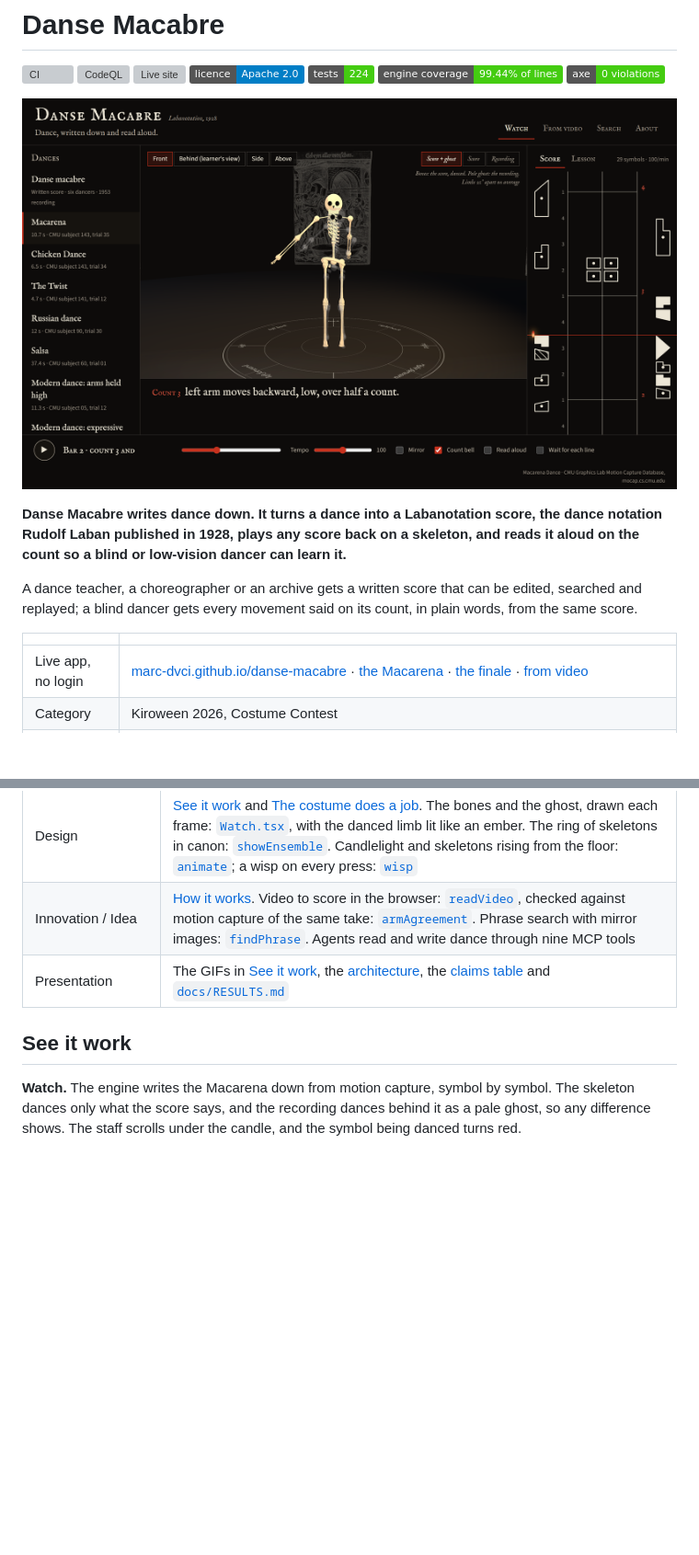
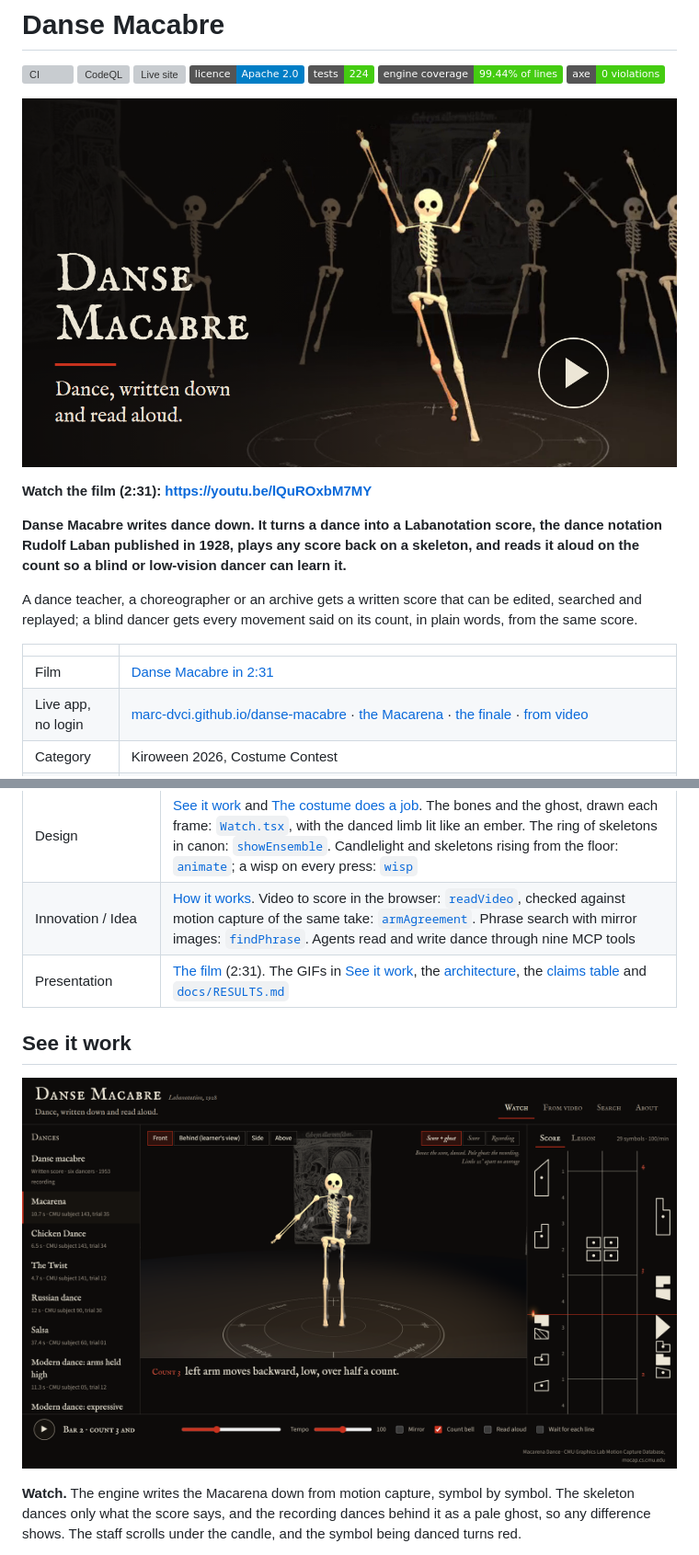
Before and after one commit to Marc-Dvci/danse-macabre, a Markdown page: README.md, 2 parts joined by grey strips. Shown at 92% size. Drawn GitHub-style; pictures changed too: docs/figures/film-thumbnail.png (added); badges without logos; blank space fills up the shorter version; grey boxes are pictures that could not be loaded.

Commit message:
README: the film

```diff
--- a/README.md
+++ b/README.md
@@ -8,7 +8,9 @@
 ![Engine coverage: 99.44% of lines](https://img.shields.io/badge/engine%20coverage-99.44%25%20of%20lines-brightgreen)
 ![axe: 0 violations](https://img.shields.io/badge/axe-0%20violations-brightgreen)
 
-[![The Watch screen: a skeleton dances the Macarena from its Labanotation score, the recording dances behind it as a pale ghost, the staff scrolls under a candle on the right, and the line being danced reads "Count 3: left arm moves backward, low, over half a count."](docs/figures/watch.png)](https://marc-dvci.github.io/danse-macabre/?dance=macarena#watch)
+[![Danse Macabre, the film (2:31): six skeletons waltz in canon around a soloist whose danced limbs glow like embers, on an engraved floor ring between Holbein woodcuts, with a play button](docs/figures/film-thumbnail.png)](https://youtu.be/lQuROxbM7MY)
+
+**Watch the film (2:31): https://youtu.be/lQuROxbM7MY**
 
 **Danse Macabre writes dance down. It turns a dance into a Labanotation score, the dance notation Rudolf Laban
 published in 1928, plays any score back on a skeleton, and reads it aloud on the count so a blind or low-vision dancer
@@ -19,6 +21,7 @@ blind dancer gets every movement said on its count, in plain words, from the sam
 
 | | |
 |---|---|
+| Film | [Danse Macabre in 2:31](https://youtu.be/lQuROxbM7MY) |
 | Live app, no login | [marc-dvci.github.io/danse-macabre](https://marc-dvci.github.io/danse-macabre/) · [the Macarena](https://marc-dvci.github.io/danse-macabre/?dance=macarena#watch) · [the finale](https://marc-dvci.github.io/danse-macabre/?dance=finale#watch) · [from video](https://marc-dvci.github.io/danse-macabre/#video) |
 | Category | Kiroween 2026, Costume Contest |
 | Built with | Kiro CLI (specs, property-based tests, hooks, steering, custom agents, an MCP server and a power), TypeScript, React, Three.js, MediaPipe Pose Landmarker, fast-check, Playwright, axe-core |
@@ -44,9 +47,11 @@ Code links point at lines in the release tag `v1.0.0`.
 | Technological Implementation | [How Kiro is used](#how-kiro-is-used), [`.kiro/`](.kiro) and every run in [`docs/KIRO_BUILD.md`](docs/KIRO_BUILD.md). The engine: [`notate`](https://github.com/Marc-Dvci/danse-macabre/blob/v1.0.0/packages/core/src/notate.ts#L165-L192), [`perform`](https://github.com/Marc-Dvci/danse-macabre/blob/v1.0.0/packages/core/src/perform.ts#L150-L226), and the round trip between them: [`roundtrip.prop.test.ts`](https://github.com/Marc-Dvci/danse-macabre/blob/v1.0.0/packages/core/test/roundtrip.prop.test.ts#L13). The MCP server: [`defineTool`](https://github.com/Marc-Dvci/danse-macabre/blob/v1.0.0/packages/mcp/src/tool.ts#L23-L51), [`resolveInWorkspace`](https://github.com/Marc-Dvci/danse-macabre/blob/v1.0.0/packages/mcp/src/paths.ts#L28-L46) |
 | Design | [See it work](#see-it-work) and [The costume does a job](#the-costume-does-a-job). The bones and the ghost, drawn each frame: [`Watch.tsx`](https://github.com/Marc-Dvci/danse-macabre/blob/v1.0.0/web/src/Watch.tsx#L151-L177), with the danced limb lit like an ember. The ring of skeletons in canon: [`showEnsemble`](https://github.com/Marc-Dvci/danse-macabre/blob/v1.0.0/web/src/stage/stage.ts#L226-L249). Candlelight and skeletons rising from the floor: [`animate`](https://github.com/Marc-Dvci/danse-macabre/blob/v1.0.0/web/src/stage/stage.ts#L146-L158); a wisp on every press: [`wisp`](https://github.com/Marc-Dvci/danse-macabre/blob/v1.0.0/web/src/effects.ts#L11-L33) |
 | Innovation / Idea | [How it works](#how-it-works). Video to score in the browser: [`readVideo`](https://github.com/Marc-Dvci/danse-macabre/blob/v1.0.0/web/src/capture/poseReader.ts#L128-L155), checked against motion capture of the same take: [`armAgreement`](https://github.com/Marc-Dvci/danse-macabre/blob/v1.0.0/web/src/compare.ts#L98-L116). Phrase search with mirror images: [`findPhrase`](https://github.com/Marc-Dvci/danse-macabre/blob/v1.0.0/packages/core/src/search.ts#L87-L102). Agents read and write dance through nine MCP tools |
-| Presentation | The GIFs in [See it work](#see-it-work), the [architecture](#how-it-works), the [claims table](#claims-and-the-tests-that-pin-them) and [`docs/RESULTS.md`](docs/RESULTS.md) |
+| Presentation | [The film](https://youtu.be/lQuROxbM7MY) (2:31). The GIFs in [See it work](#see-it-work), the [architecture](#how-it-works), the [claims table](#claims-and-the-tests-that-pin-them) and [`docs/RESULTS.md`](docs/RESULTS.md) |
 
 ## See it work
+
+![The Watch screen: a skeleton dances the Macarena from its Labanotation score, the recording dances behind it as a pale ghost, the staff scrolls under a candle on the right, and the line being danced reads "Count 3: left arm moves backward, low, over half a count."](docs/figures/watch.png)
 
 **Watch.** The engine writes the Macarena down from motion capture, symbol by symbol. The skeleton dances only what
 the score says, and the recording dances behind it as a pale ghost, so any difference shows. The staff scrolls under
```
Also changed, not shown: 1 other file.
